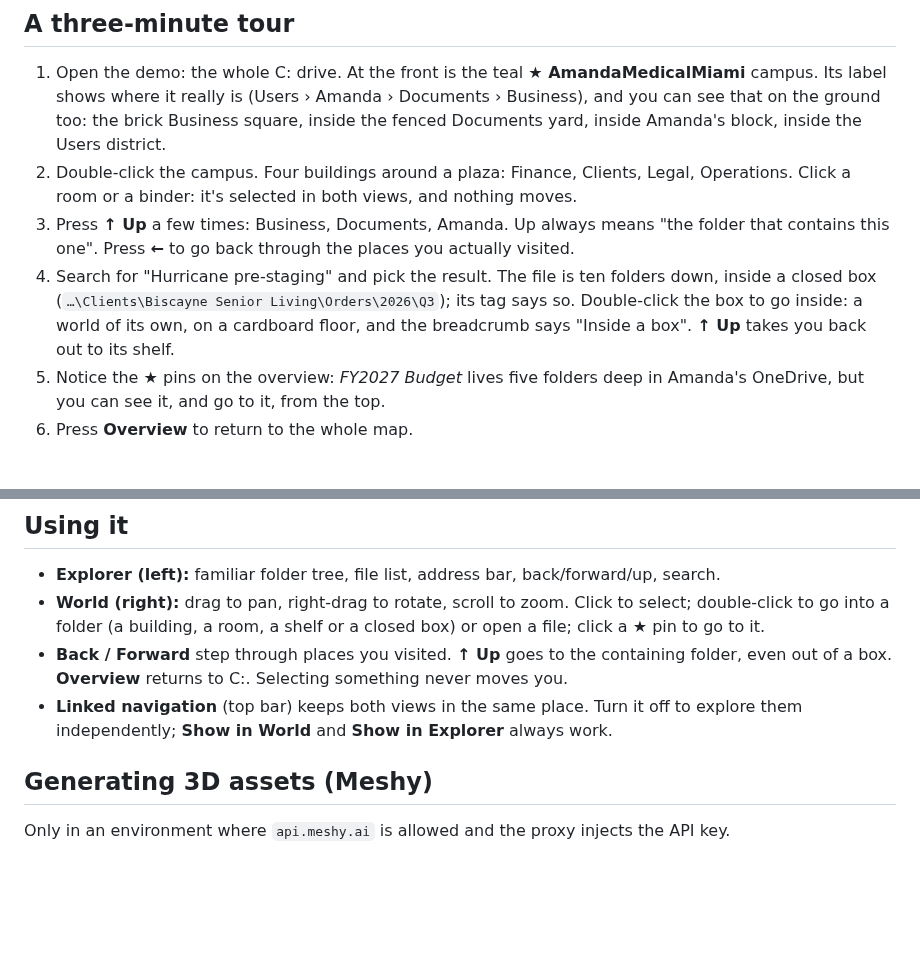
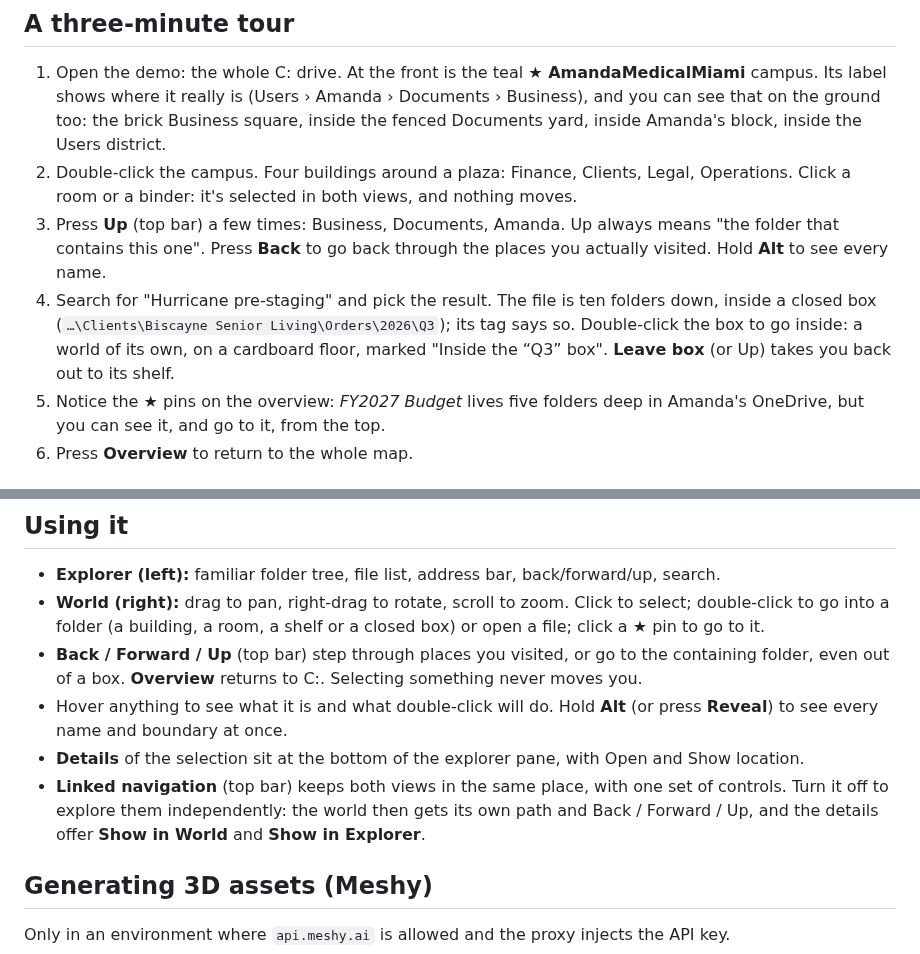
Before and after one commit to vdcoder/3dir, a Markdown page: README.md, 2 parts joined by grey strips. Drawn GitHub-style; blank space fills up the shorter version.

```diff
--- a/README.md
+++ b/README.md
@@ -26,12 +26,12 @@ budget are in [`docs/PROGRESS.md`](docs/PROGRESS.md); asset sources, licenses an
    brick Business square, inside the fenced Documents yard, inside Amanda's block, inside the Users district.
 2. Double-click the campus. Four buildings around a plaza: Finance, Clients, Legal, Operations.
    Click a room or a binder: it's selected in both views, and nothing moves.
-3. Press **↑ Up** a few times: Business, Documents, Amanda. Up always means "the folder that contains this one".
-   Press **←** to go back through the places you actually visited.
+3. Press **Up** (top bar) a few times: Business, Documents, Amanda. Up always means "the folder that contains
+   this one". Press **Back** to go back through the places you actually visited. Hold **Alt** to see every name.
 4. Search for "Hurricane pre-staging" and pick the result. The file is ten folders down, inside a closed box
    (`…\Clients\Biscayne Senior Living\Orders\2026\Q3`); its tag says so. Double-click the box to go inside:
-   a world of its own, on a cardboard floor, and the breadcrumb says "Inside a box". **↑ Up** takes you back out
-   to its shelf.
+   a world of its own, on a cardboard floor, marked "Inside the “Q3” box". **Leave box** (or Up) takes you back
+   out to its shelf.
 5. Notice the ★ pins on the overview: *FY2027 Budget* lives five folders deep in Amanda's OneDrive, but you can
    see it, and go to it, from the top.
 6. Press **Overview** to return to the whole map.
@@ -56,10 +56,14 @@ Live demo: <https://vdcoder.github.io/3dir/> (every push to `main` deploys autom
 - **Explorer (left):** familiar folder tree, file list, address bar, back/forward/up, search.
 - **World (right):** drag to pan, right-drag to rotate, scroll to zoom. Click to select; double-click to go into a
   folder (a building, a room, a shelf or a closed box) or open a file; click a ★ pin to go to it.
-- **Back / Forward** step through places you visited. **↑ Up** goes to the containing folder, even out of a box.
-  **Overview** returns to C:. Selecting something never moves you.
-- **Linked navigation** (top bar) keeps both views in the same place. Turn it off to explore them independently;
-  **Show in World** and **Show in Explorer** always work.
+- **Back / Forward / Up** (top bar) step through places you visited, or go to the containing folder, even out
+  of a box. **Overview** returns to C:. Selecting something never moves you.
+- Hover anything to see what it is and what double-click will do. Hold **Alt** (or press **Reveal**) to see
+  every name and boundary at once.
+- **Details** of the selection sit at the bottom of the explorer pane, with Open and Show location.
+- **Linked navigation** (top bar) keeps both views in the same place, with one set of controls. Turn it off to
+  explore them independently: the world then gets its own path and Back / Forward / Up, and the details offer
+  **Show in World** and **Show in Explorer**.
 
 ## Generating 3D assets (Meshy)
 
```
Also changed, not shown: docs/PROGRESS.md (+34 -12 lines), docs/progress/2026-10-24-milestone-c/first-visit.jpg (added), docs/progress/2026-10-24-milestone-c/hover-box.jpg (added), docs/progress/2026-10-24-milestone-c/in-box.jpg (added), docs/progress/2026-10-24-milestone-c/reveal.jpg (added), docs/progress/2026-10-24-milestone-c/selected.jpg (added), docs/progress/2026-10-24-milestone-c/unlinked.jpg (added), 12 other files.
